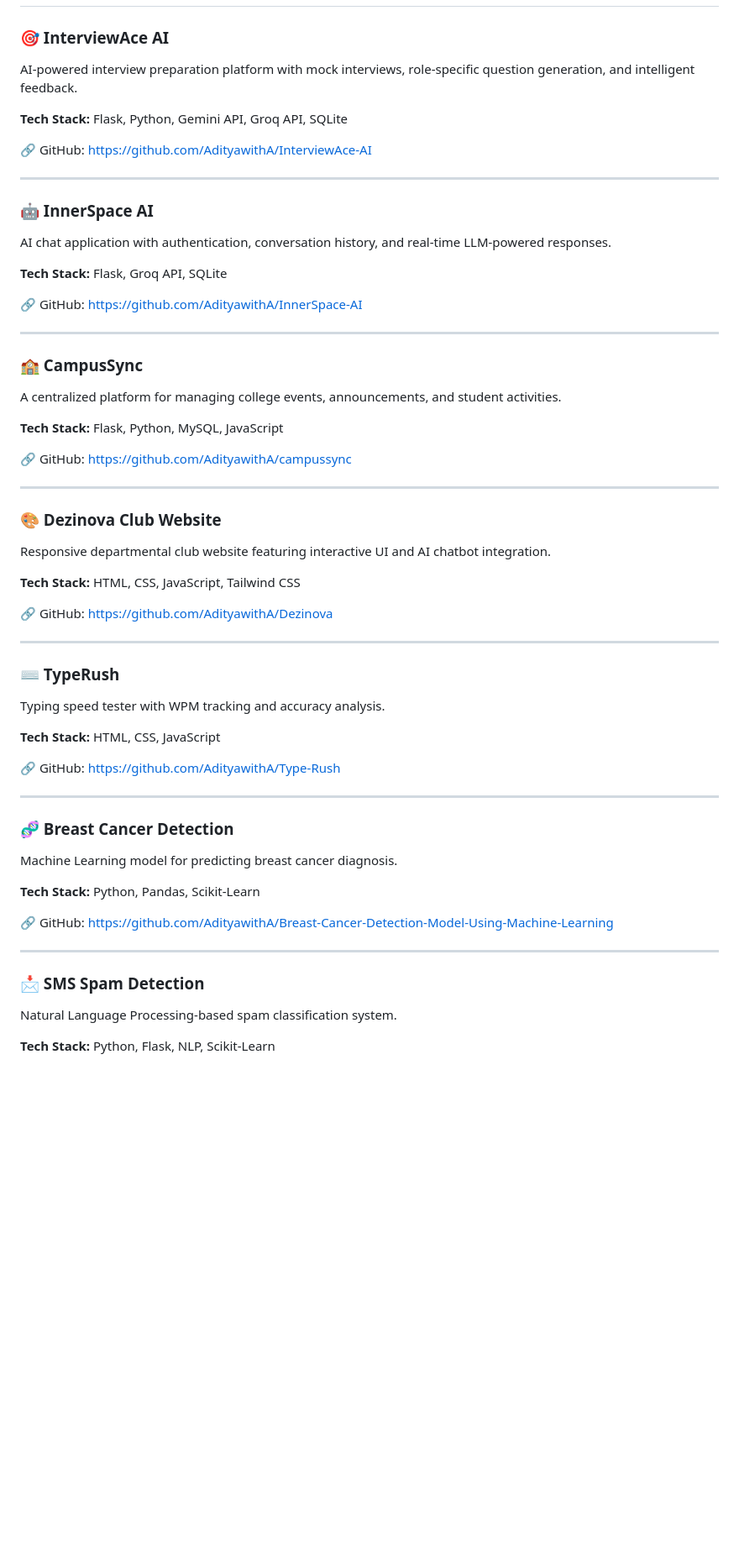
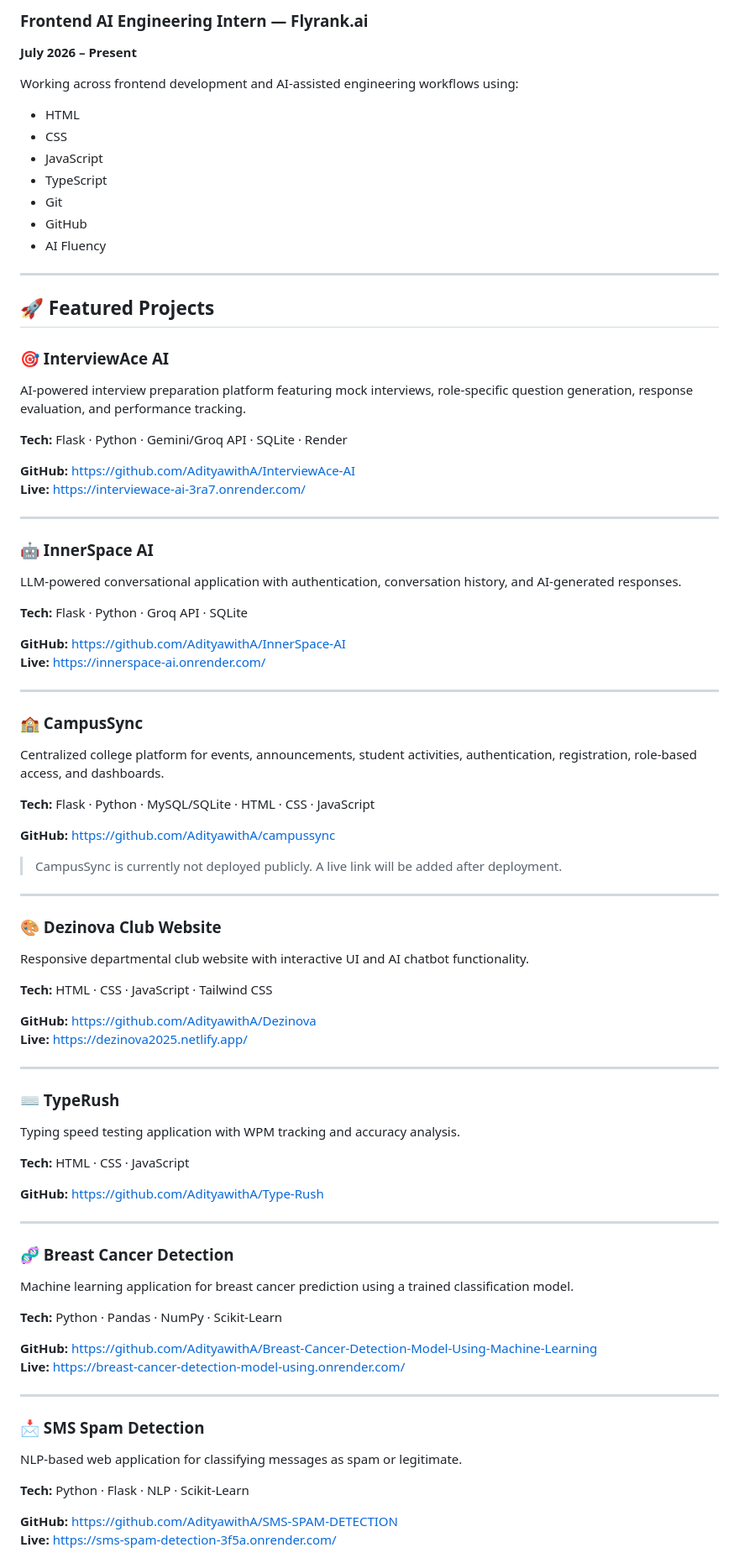
Before and after one commit to AdityawithA/Aditya-portfolio, a Markdown page: README.md, the part around one of its changes. Shown at 84% size. Drawn GitHub-style; blank space fills up the shorter version.

Commit message:
Improvisation in README

```diff
--- a/README.md
+++ b/README.md
@@ -73,67 +86,85 @@ I enjoy building intelligent software solutions that solve real-world problems a
+### Frontend AI Engineering Intern — Flyrank.ai
+**July 2026 – Present**
+
+Working across frontend development and AI-assisted engineering workflows using:
+
+- HTML
+- CSS
+- JavaScript
+- TypeScript
+- Git
+- GitHub
+- AI Fluency
+
+---
+
+## 🚀 Featured Projects
 
 ### 🎯 InterviewAce AI
+AI-powered interview preparation platform featuring mock interviews, role-specific question generation, response evaluation, and performance tracking.
 
-AI-powered interview preparation platform with mock interviews, role-specific question generation, and intelligent feedback.
+**Tech:** Flask · Python · Gemini/Groq API · SQLite · Render
 
-**Tech Stack:** Flask, Python, Gemini API, Groq API, SQLite
-
-🔗 GitHub: https://github.com/AdityawithA/InterviewAce-AI
+**GitHub:** https://github.com/AdityawithA/InterviewAce-AI
+**Live:** https://interviewace-ai-3ra7.onrender.com/
 
 ---
 
 ### 🤖 InnerSpace AI
+LLM-powered conversational application with authentication, conversation history, and AI-generated responses.
 
-AI chat application with authentication, conversation history, and real-time LLM-powered responses.
+**Tech:** Flask · Python · Groq API · SQLite
 
-**Tech Stack:** Flask, Groq API, SQLite
-
-🔗 GitHub: https://github.com/AdityawithA/InnerSpace-AI
+**GitHub:** https://github.com/AdityawithA/InnerSpace-AI
+**Live:** https://innerspace-ai.onrender.com/
 
 ---
 
 ### 🏫 CampusSync
+Centralized college platform for events, announcements, student activities, authentication, registration, role-based access, and dashboards.
 
-A centralized platform for managing college events, announcements, and student activities.
+**Tech:** Flask · Python · MySQL/SQLite · HTML · CSS · JavaScript
 
-**Tech Stack:** Flask, Python, MySQL, JavaScript
+**GitHub:** https://github.com/AdityawithA/campussync
 
-🔗 GitHub: https://github.com/AdityawithA/campussync
+> CampusSync is currently not deployed publicly. A live link will be added after deployment.
 
 ---
 
 ### 🎨 Dezinova Club Website
+Responsive departmental club website with interactive UI and AI chatbot functionality.
 
-Responsive departmental club website featuring interactive UI and AI chatbot integration.
+**Tech:** HTML · CSS · JavaScript · Tailwind CSS
 
-**Tech Stack:** HTML, CSS, JavaScript, Tailwind CSS
-
-🔗 GitHub: https://github.com/AdityawithA/Dezinova
+**GitHub:** https://github.com/AdityawithA/Dezinova
+**Live:** https://dezinova2025.netlify.app/
 
 ---
 
 ### ⌨️ TypeRush
+Typing speed testing application with WPM tracking and accuracy analysis.
 
-Typing speed tester with WPM tracking and accuracy analysis.
+**Tech:** HTML · CSS · JavaScript
 
-**Tech Stack:** HTML, CSS, JavaScript
-
-🔗 GitHub: https://github.com/AdityawithA/Type-Rush
+**GitHub:** https://github.com/AdityawithA/Type-Rush
 
 ---
 
 ### 🧬 Breast Cancer Detection
+Machine learning application for breast cancer prediction using a trained classification model.
 
-Machine Learning model for predicting breast cancer diagnosis.
+**Tech:** Python · Pandas · NumPy · Scikit-Learn
 
-**Tech Stack:** Python, Pandas, Scikit-Learn
-
-🔗 GitHub: https://github.com/AdityawithA/Breast-Cancer-Detection-Model-Using-Machine-Learning
+**GitHub:** https://github.com/AdityawithA/Breast-Cancer-Detection-Model-Using-Machine-Learning
+**Live:** https://breast-cancer-detection-model-using.onrender.com/
 
 ---
 
 ### 📩 SMS Spam Detection
+NLP-based web application for classifying messages as spam or legitimate.
 
-Natural Language Processing-based spam classification system.
+**Tech:** Python · Flask · NLP · Scikit-Learn
 
-**Tech Stack:** Python, Flask, NLP, Scikit-Learn
+**GitHub:** https://github.com/AdityawithA/SMS-SPAM-DETECTION
+**Live:** https://sms-spam-detection-3f5a.onrender.com/
 
```
Also changed, not shown: other parts of README.md (+184 -89 lines).
